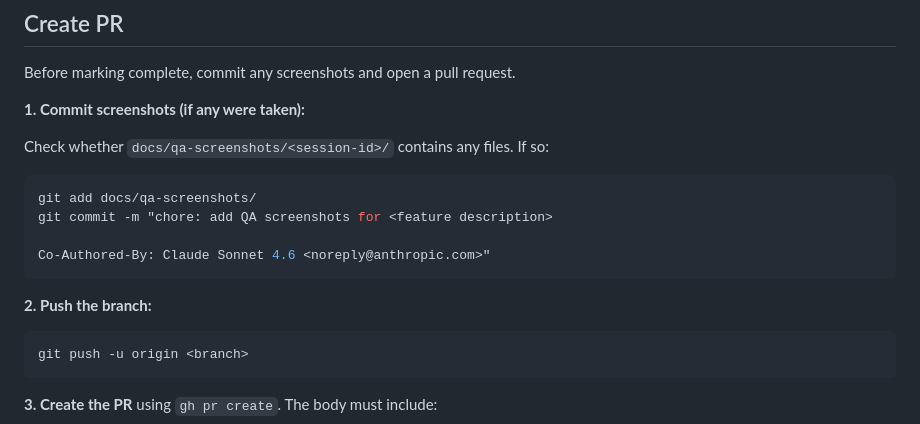
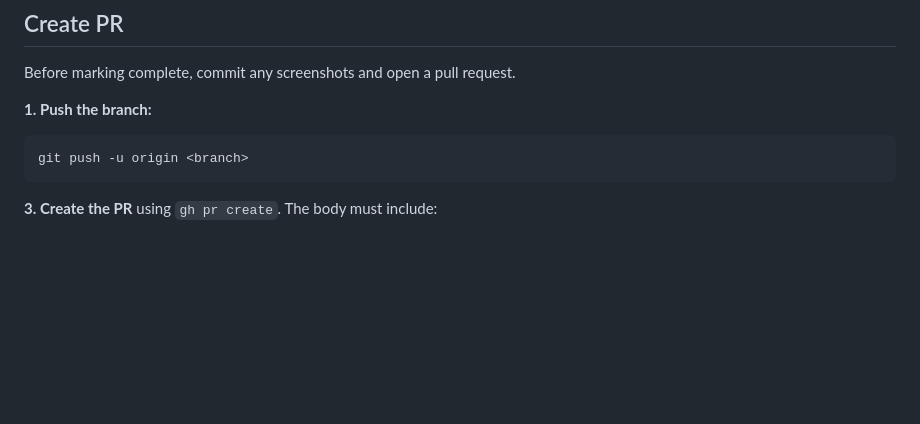
Before and after one commit to AIFS-daniel/qsent, a Markdown page: .claude/commands/tdd.md, the part around one of its changes. Drawn GitHub-style; blank space fills up the shorter version.

````diff
--- a/.claude/commands/tdd.md
+++ b/.claude/commands/tdd.md
@@ -188,17 +188,7 @@ If the E2E suite has regressions, surface them to the user before marking comple
 
 Before marking complete, commit any screenshots and open a pull request.
 
-**1. Commit screenshots (if any were taken):**
-
-Check whether `docs/qa-screenshots/<session-id>/` contains any files. If so:
-```bash
-git add docs/qa-screenshots/
-git commit -m "chore: add QA screenshots for <feature description>
-
-Co-Authored-By: Claude Sonnet 4.6 <noreply@anthropic.com>"
-```
-
-**2. Push the branch:**
+**1. Push the branch:**
 ```bash
 git push -u origin <branch>
 ```
````
Also changed, not shown: other parts of .claude/commands/tdd.md (+1 -5 lines), .claude/agents/qa.md (+3 -3 lines).
